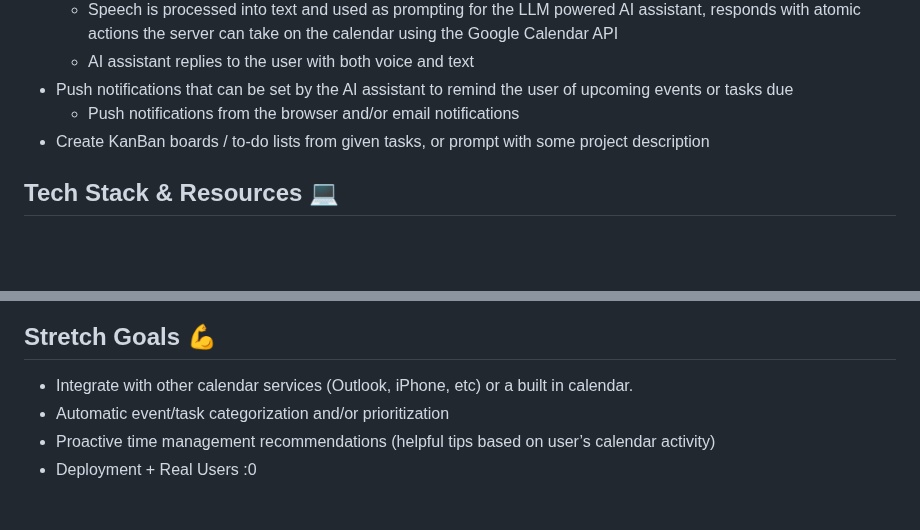
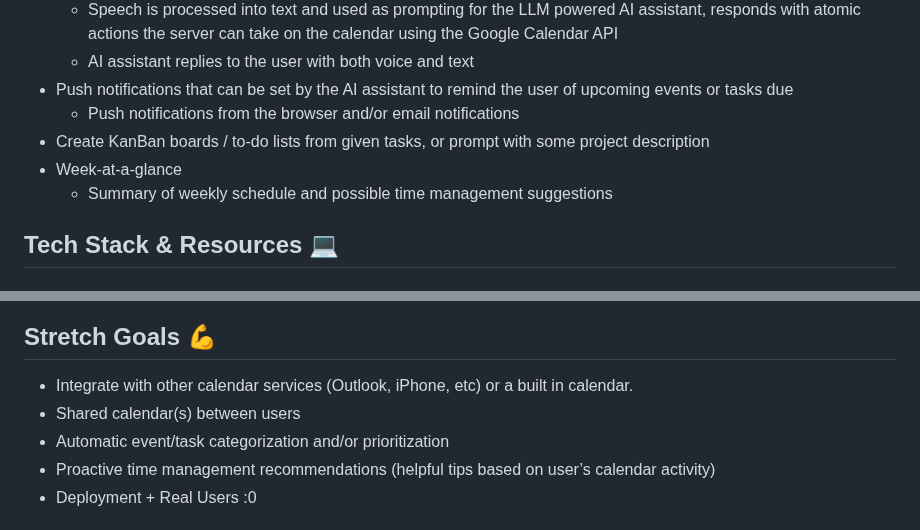
Before and after one commit to acm-projects/Your.ai, a Markdown page: README.md, 2 parts joined by grey strips. Rendered like a GitHub page; blank space fills up the shorter version.

```diff
--- a/README.md
+++ b/README.md
@@ -18,6 +18,8 @@ Managing schedules and finding time for yourself can be difficult as a universit
 * Push notifications that can be set by the AI assistant to remind the user of upcoming events or tasks due
   * Push notifications from the browser and/or email notifications
 * Create KanBan boards / to-do lists from given tasks, or prompt with some project description
+* Week-at-a-glance
+  * Summary of weekly schedule and possible time management suggestions
 
 ## Tech Stack & Resources 💻
 #### MongoDB, Flask / Express.js, React
@@ -200,6 +202,7 @@ Managing schedules and finding time for yourself can be difficult as a universit
 ## Stretch Goals 💪
 
 * Integrate with other calendar services (Outlook, iPhone, etc) or a built in calendar.
+* Shared calendar(s) between users
 * Automatic event/task categorization and/or prioritization
 * Proactive time management recommendations (helpful tips based on user’s calendar activity)
 * Deployment + Real Users :0
```
